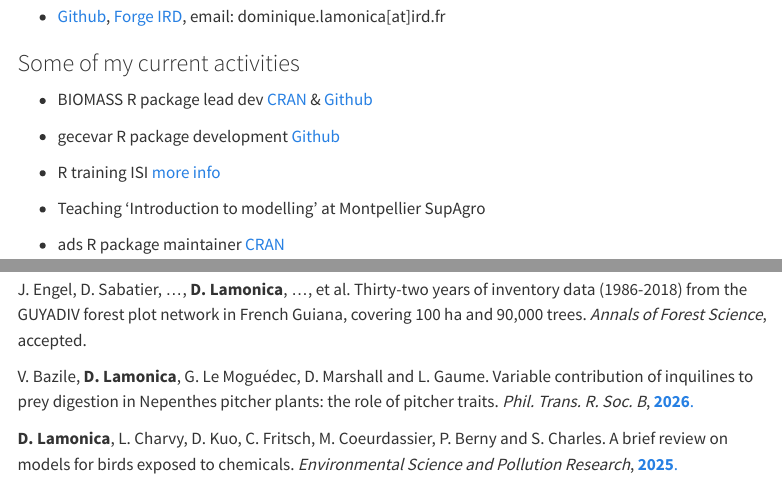
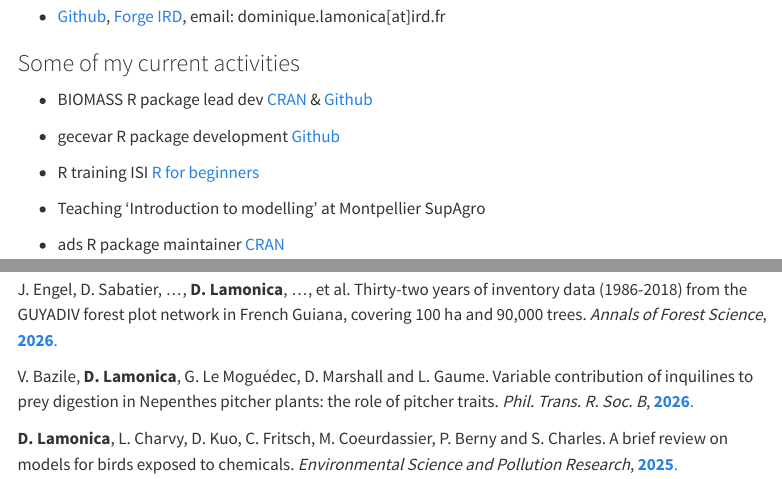
Before and after one commit to lamonica-d/page-perso, a Quarto document (index.qmd): the page in a window 1100 px wide, from 680 px down, and a second part further down, joined at a grey line. Rendered offline with R 4.5, knitr and Pandoc in place of Quarto, with nearby package versions; menus at the side of the page are left out.

Commit message:
add last publication

```diff
--- a/index.qmd
+++ b/index.qmd
@@ -48,7 +48,7 @@ Upscaling biological levels from individual to landscape. \
 
 * gecevar R package development [Github](https://github.com/ghislainv/gecevar)
 
-* R training ISI [more info](https://isi.pages.ird.fr/formations/welcome_isi_training/)
+* R training ISI [R for beginners](https://isi.pages.ird.fr/formations/isi-formation-rdebutant/)
 
 * Teaching 'Introduction to modelling' at Montpellier SupAgro
 
@@ -64,7 +64,7 @@ N. Besson, P. Ploton, **D. Lamonica**, ..., P. Heuret. Beyond evergreen and deci
 
 S. Isnard, L. Cheng-Clavel, **D. Lamonica** and Y. Pillon. Does metal (Ni and Mn) hyperaccumulation shift plant position along the leaf economics spectrum? Submitted to *Environmental and Experimental Botany*, [preprint.](http://dx.doi.org/10.2139/ssrn.7360181) \
 
-J. Engel, D. Sabatier, ..., **D. Lamonica**, ..., et al. Thirty-two years of inventory data (1986-2018) from the GUYADIV forest plot network in French Guiana, covering 100 ha and 90,000 trees. *Annals of Forest Science*, accepted.
+J. Engel, D. Sabatier, ..., **D. Lamonica**, ..., et al. Thirty-two years of inventory data (1986-2018) from the GUYADIV forest plot network in French Guiana, covering 100 ha and 90,000 trees. *Annals of Forest Science*, [**2026**.](https://doi.org/10.1186/s13595-026-01367-1) \
 
 V. Bazile, **D. Lamonica**, G. Le Moguédec, D. Marshall and L. Gaume. Variable contribution of inquilines to prey digestion in Nepenthes pitcher plants: the role of pitcher traits. *Phil. Trans. R. Soc. B*, [**2026**.](https://doi.org/10.1098/rstb.2025.0095) \
 
```
Also changed, not shown: 2 other files.
